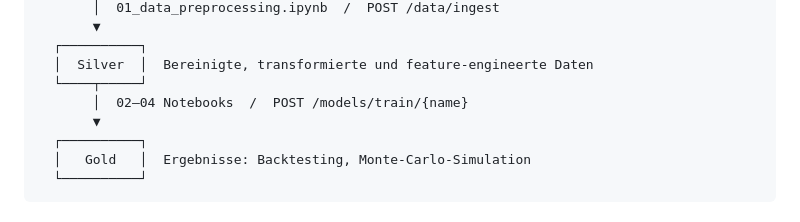
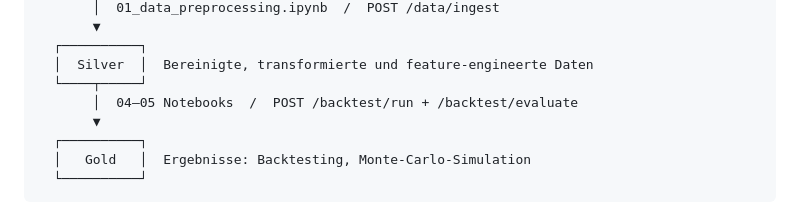
Before and after one commit to Torim98/regime-switching-daa-paper, a Markdown page: docs/data-architecture.md, the part around the change. GitHub-like rendering.

```diff
--- a/docs/data-architecture.md
+++ b/docs/data-architecture.md
@@ -17,7 +17,7 @@ Yahoo Finance API
   ┌──────────┐
   │  Silver  │  Bereinigte, transformierte und feature-engineerte Daten
   └────┬─────┘
-       │  02–04 Notebooks  /  POST /models/train/{name}
+       │  04–05 Notebooks  /  POST /backtest/run + /backtest/evaluate
        ▼
   ┌──────────┐
   │   Gold   │  Ergebnisse: Backtesting, Monte-Carlo-Simulation
```
Also changed, not shown: docs/index.md (+11 -1 lines).
